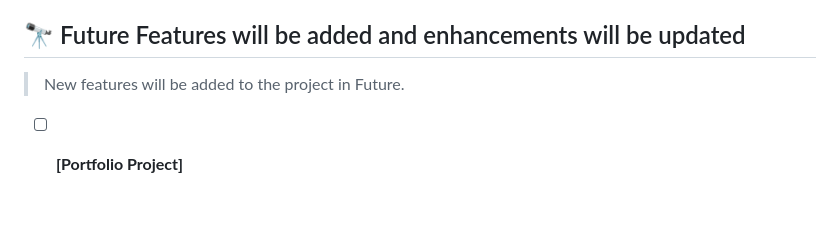
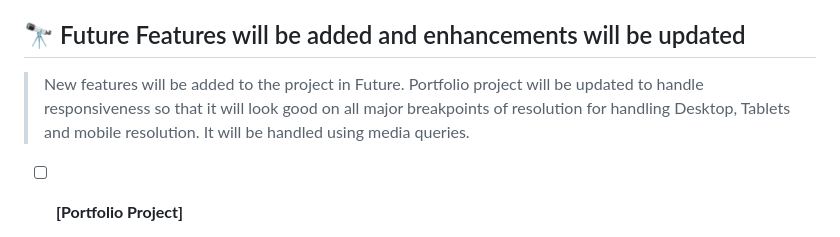
Before and after one commit to baqar-abbas/Portfolio_Project, a Markdown page: README.md, the part around the change. GitHub-like rendering; blank space fills up the shorter version.

Commit message:
Future Enhancements section updated as per the recommendations

```diff
--- a/README.md
+++ b/README.md
@@ -182,6 +182,8 @@ Solo Project - Baqar Abbas - Portfolio Page
 ## 🔭 Future Features will be added and enhancements will be updated<a name="future-features"></a>
 
 > New features will be added to the project in Future.
+Portfolio project will be updated to handle responsiveness so that it will look good on all major breakpoints
+of resolution for handling Desktop, Tablets and mobile resolution. It will be handled using media queries.
 
 - [ ] **[Portfolio Project]**
 
```
